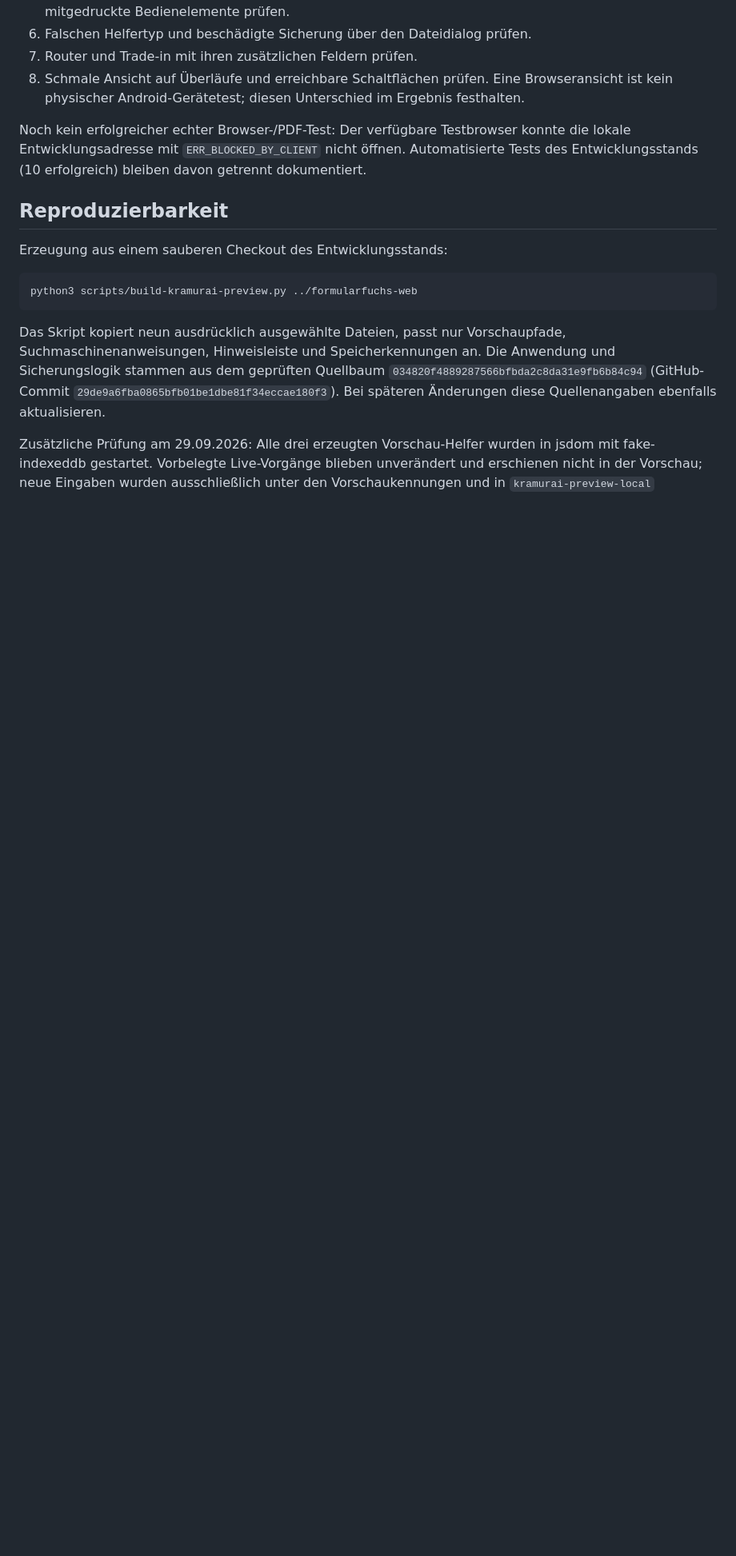
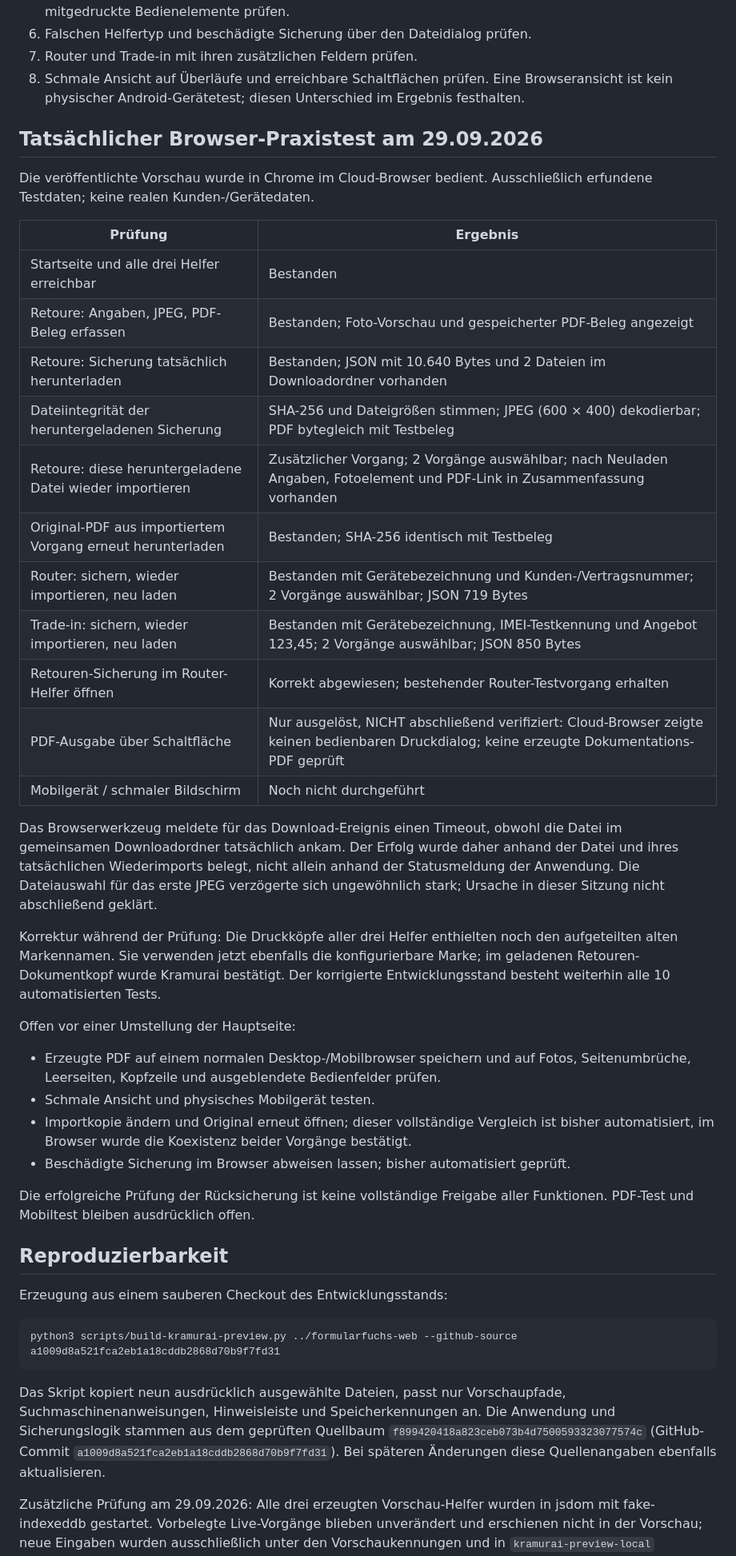
Before and after one commit to FormularFuchs/FormularFuchs.github.io, a Markdown page: VORSCHAU-KRAMURAI.md, the part around one of its changes. Shown at 80% size. Drawn GitHub-style; blank space fills up the shorter version.

Commit message:
Record browser backup checks and remaining PDF/mobile limits

````diff
--- a/VORSCHAU-KRAMURAI.md
+++ b/VORSCHAU-KRAMURAI.md
@@ -23,16 +23,44 @@ Die Vorschau teilt technisch die Website-Origin; sie ist kein Sicherheits-Sandbo
 7. Router und Trade-in mit ihren zusätzlichen Feldern prüfen.
 8. Schmale Ansicht auf Überläufe und erreichbare Schaltflächen prüfen. Eine Browseransicht ist kein physischer Android-Gerätetest; diesen Unterschied im Ergebnis festhalten.
 
-Noch kein erfolgreicher echter Browser-/PDF-Test: Der verfügbare Testbrowser konnte die lokale Entwicklungsadresse mit `ERR_BLOCKED_BY_CLIENT` nicht öffnen. Automatisierte Tests des Entwicklungsstands (10 erfolgreich) bleiben davon getrennt dokumentiert.
+## Tatsächlicher Browser-Praxistest am 29.09.2026
+
+Die veröffentlichte Vorschau wurde in Chrome im Cloud-Browser bedient. Ausschließlich erfundene Testdaten; keine realen Kunden-/Gerätedaten.
+
+| Prüfung | Ergebnis |
+| --- | --- |
+| Startseite und alle drei Helfer erreichbar | Bestanden |
+| Retoure: Angaben, JPEG, PDF-Beleg erfassen | Bestanden; Foto-Vorschau und gespeicherter PDF-Beleg angezeigt |
+| Retoure: Sicherung tatsächlich herunterladen | Bestanden; JSON mit 10.640 Bytes und 2 Dateien im Downloadordner vorhanden |
+| Dateiintegrität der heruntergeladenen Sicherung | SHA-256 und Dateigrößen stimmen; JPEG (600 × 400) dekodierbar; PDF bytegleich mit Testbeleg |
+| Retoure: diese heruntergeladene Datei wieder importieren | Zusätzlicher Vorgang; 2 Vorgänge auswählbar; nach Neuladen Angaben, Fotoelement und PDF-Link in Zusammenfassung vorhanden |
+| Original-PDF aus importiertem Vorgang erneut herunterladen | Bestanden; SHA-256 identisch mit Testbeleg |
+| Router: sichern, wieder importieren, neu laden | Bestanden mit Gerätebezeichnung und Kunden-/Vertragsnummer; 2 Vorgänge auswählbar; JSON 719 Bytes |
+| Trade-in: sichern, wieder importieren, neu laden | Bestanden mit Gerätebezeichnung, IMEI-Testkennung und Angebot 123,45; 2 Vorgänge auswählbar; JSON 850 Bytes |
+| Retouren-Sicherung im Router-Helfer öffnen | Korrekt abgewiesen; bestehender Router-Testvorgang erhalten |
+| PDF-Ausgabe über Schaltfläche | Nur ausgelöst, NICHT abschließend verifiziert: Cloud-Browser zeigte keinen bedienbaren Druckdialog; keine erzeugte Dokumentations-PDF geprüft |
+| Mobilgerät / schmaler Bildschirm | Noch nicht durchgeführt |
+
+Das Browserwerkzeug meldete für das Download-Ereignis einen Timeout, obwohl die Datei im gemeinsamen Downloadordner tatsächlich ankam. Der Erfolg wurde daher anhand der Datei und ihres tatsächlichen Wiederimports belegt, nicht allein anhand der Statusmeldung der Anwendung. Die Dateiauswahl für das erste JPEG verzögerte sich ungewöhnlich stark; Ursache in dieser Sitzung nicht abschließend geklärt.
+
+Korrektur während der Prüfung: Die Druckköpfe aller drei Helfer enthielten noch den aufgeteilten alten Markennamen. Sie verwenden jetzt ebenfalls die konfigurierbare Marke; im geladenen Retouren-Dokumentkopf wurde Kramurai bestätigt. Der korrigierte Entwicklungsstand besteht weiterhin alle 10 automatisierten Tests.
+
+Offen vor einer Umstellung der Hauptseite:
+- Erzeugte PDF auf einem normalen Desktop-/Mobilbrowser speichern und auf Fotos, Seitenumbrüche, Leerseiten, Kopfzeile und ausgeblendete Bedienfelder prüfen.
+- Schmale Ansicht und physisches Mobilgerät testen.
+- Importkopie ändern und Original erneut öffnen; dieser vollständige Vergleich ist bisher automatisiert, im Browser wurde die Koexistenz beider Vorgänge bestätigt.
+- Beschädigte Sicherung im Browser abweisen lassen; bisher automatisiert geprüft.
+
+Die erfolgreiche Prüfung der Rücksicherung ist keine vollständige Freigabe aller Funktionen. PDF-Test und Mobiltest bleiben ausdrücklich offen.
 
 ## Reproduzierbarkeit
 
 Erzeugung aus einem sauberen Checkout des Entwicklungsstands:
 
 ```sh
-python3 scripts/build-kramurai-preview.py ../formularfuchs-web
+python3 scripts/build-kramurai-preview.py ../formularfuchs-web --github-source a1009d8a521fca2eb1a18cddb2868d70b9f7fd31
 ```
 
-Das Skript kopiert neun ausdrücklich ausgewählte Dateien, passt nur Vorschaupfade, Suchmaschinenanweisungen, Hinweisleiste und Speicherkennungen an. Die Anwendung und Sicherungslogik stammen aus dem geprüften Quellbaum `034820f4889287566bfbda2c8da31e9fb6b84c94` (GitHub-Commit `29de9a6fba0865bfb01be1dbe81f34eccae180f3`). Bei späteren Änderungen diese Quellenangaben ebenfalls aktualisieren.
+Das Skript kopiert neun ausdrücklich ausgewählte Dateien, passt nur Vorschaupfade, Suchmaschinenanweisungen, Hinweisleiste und Speicherkennungen an. Die Anwendung und Sicherungslogik stammen aus dem geprüften Quellbaum `f899420418a823ceb073b4d7500593323077574c` (GitHub-Commit `a1009d8a521fca2eb1a18cddb2868d70b9f7fd31`). Bei späteren Änderungen diese Quellenangaben ebenfalls aktualisieren.
 
 Zusätzliche Prüfung am 29.09.2026: Alle drei erzeugten Vorschau-Helfer wurden in jsdom mit fake-indexeddb gestartet. Vorbelegte Live-Vorgänge blieben unverändert und erschienen nicht in der Vorschau; neue Eingaben wurden ausschließlich unter den Vorschaukennungen und in `kramurai-preview-local` abgelegt. Dies ist ein automatisierter Isolationstest, kein echter Browser-/PDF-Praxistest.
````
Also changed, not shown: other parts of VORSCHAU-KRAMURAI.md (+3 -3 lines).
